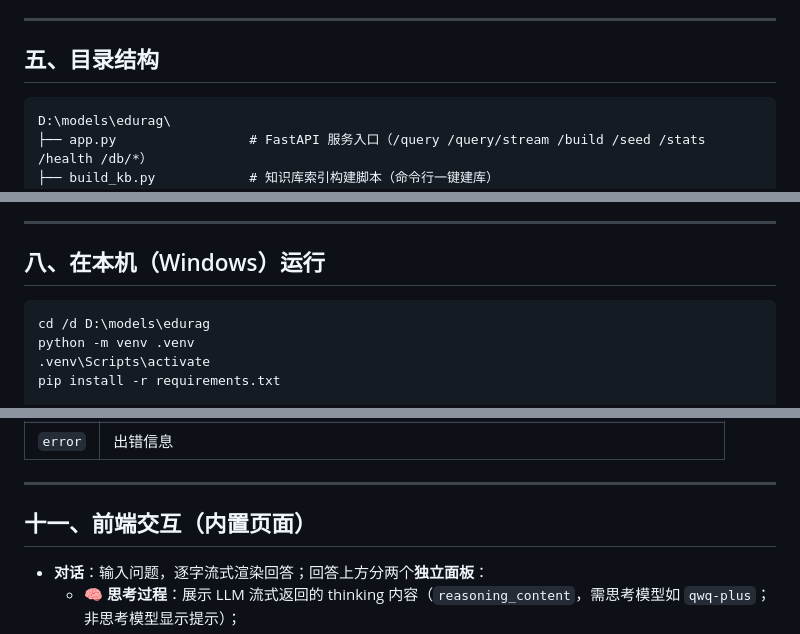
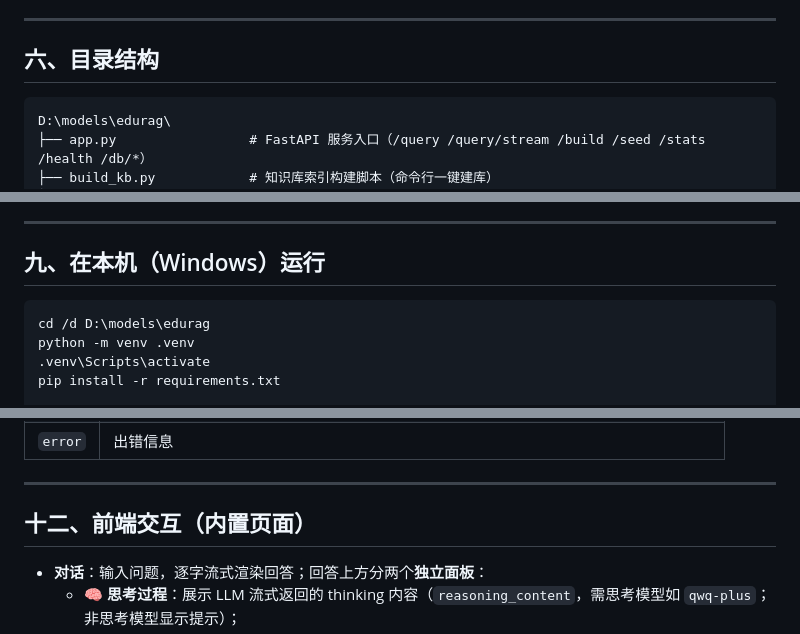
Before and after one commit to Barry-Wuu/FixRAG, a Markdown page: README.md, 3 parts joined by grey strips. Rendered like a GitHub page.

````diff
--- a/README.md
+++ b/README.md
@@ -122,7 +122,7 @@ flowchart TD
 
 ---
 
-## 五、目录结构
+## 六、目录结构
 
 ```
 D:\models\edurag\
@@ -204,7 +204,7 @@ FIXRAG_EMBED_MODEL=text-embedding-v1
 
 ---
 
-## 八、在本机（Windows）运行
+## 九、在本机（Windows）运行
 
 ```bat
 cd /d D:\models\edurag
@@ -272,7 +272,7 @@ uvicorn app:app --host 0.0.0.0 --port 8000
 
 ---
 
-## 十一、前端交互（内置页面）
+## 十二、前端交互（内置页面）
 
 - **对话**：输入问题，逐字流式渲染回答；回答上方分两个**独立面板**：
   - **🧠 思考过程**：展示 LLM 流式返回的 thinking 内容（`reasoning_content`，需思考模型如 `qwq-plus`；非思考模型显示提示）；
````
Also changed, not shown: other parts of README.md (+15 -15 lines).
